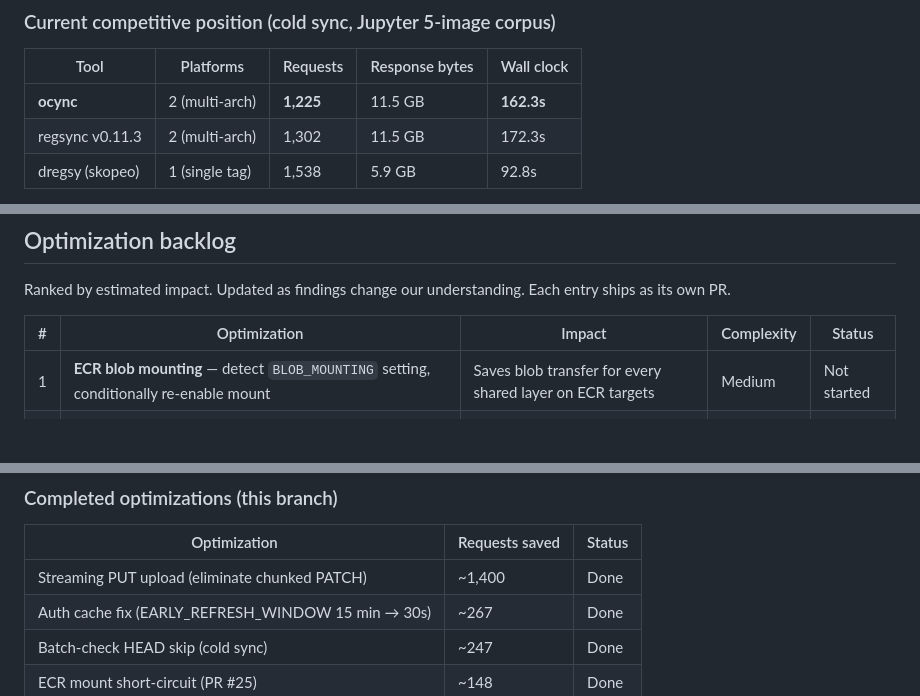
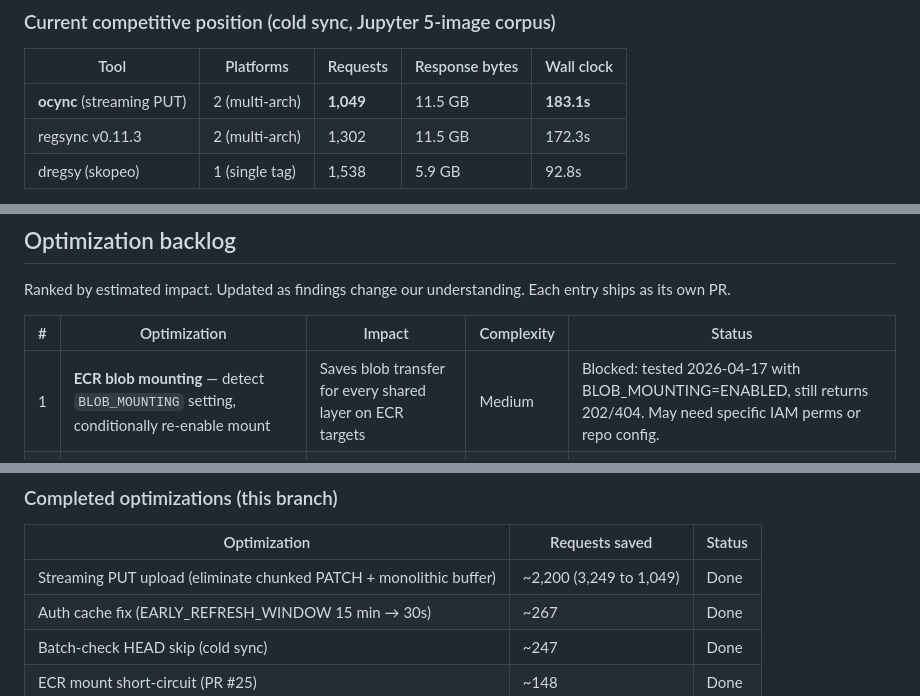
Before and after one commit to clowdhaus/ocync, a Markdown page: docs/specs/findings.md, 3 parts joined by grey strips. GitHub-like rendering; blank space fills up the shorter version.

Commit message:
docs: streaming PUT benchmark (1,049 req), ECR mount still fails
Streaming PUT benchmark result: 1,049 requests (down from 1,225 with
monolithic, 3,249 original). 11.5 GB, 183.1s. Wall clock slightly
higher than monolithic run (183s vs 162s) — likely Docker Hub rate
limit pressure, not streaming overhead.

ECR BLOB_MOUNTING tested with setting ENABLED: mount still returns
202, HEAD on target returns 404. Setting exists but does not work as
documented. Demoted from optimization #1 to blocked status. Our
mount short-circuit remains correct.

```diff
--- a/docs/specs/findings.md
+++ b/docs/specs/findings.md
@@ -199,7 +199,7 @@ Four optimizations implemented (branch `benchmark-comparison`):
 
 | Tool | Platforms | Requests | Response bytes | Wall clock |
 |------|----------|---------|----------------|------------|
-| **ocync** | 2 (multi-arch) | **1,225** | 11.5 GB | **162.3s** |
+| **ocync** (streaming PUT) | 2 (multi-arch) | **1,049** | 11.5 GB | **183.1s** |
 | regsync v0.11.3 | 2 (multi-arch) | 1,302 | 11.5 GB | 172.3s |
 | dregsy (skopeo) | 1 (single tag) | 1,538 | 5.9 GB | 92.8s |
 
@@ -305,7 +305,7 @@ understanding. Each entry ships as its own PR.
 
 | # | Optimization | Impact | Complexity | Status |
 |---|-------------|--------|------------|--------|
-| 1 | **ECR blob mounting** — detect `BLOB_MOUNTING` setting, conditionally re-enable mount | Saves blob transfer for every shared layer on ECR targets | Medium | Not started |
+| 1 | **ECR blob mounting** — detect `BLOB_MOUNTING` setting, conditionally re-enable mount | Saves blob transfer for every shared layer on ECR targets | Medium | Blocked: tested 2026-04-17 with BLOB_MOUNTING=ENABLED, still returns 202/404. May need specific IAM perms or repo config. |
 | 2 | **Cross-image blob download dedup** — download each unique blob from source once, push to N target repos | ~168 source GETs, ~5.6 GB on Jupyter corpus | High | Not started |
 | 3 | **Docker Hub authentication** — always authenticate pulls, add credential support for source registries | 10× more pull quota (100/hr vs 10/hr) | Low | Not started |
 | 4 | **ACR streaming PUT fallback** — `ProviderKind::Acr` with chunked PATCH for blobs > 20 MB | Correctness on ACR (currently broken for large blobs) | Low | Not started |
@@ -318,7 +318,7 @@ understanding. Each entry ships as its own PR.
 
 | Optimization | Requests saved | Status |
 |-------------|---------------|--------|
-| Streaming PUT upload (eliminate chunked PATCH) | ~1,400 | Done |
+| Streaming PUT upload (eliminate chunked PATCH + monolithic buffer) | ~2,200 (3,249 to 1,049) | Done |
 | Auth cache fix (EARLY_REFRESH_WINDOW 15 min → 30s) | ~267 | Done |
 | Batch-check HEAD skip (cold sync) | ~247 | Done |
 | ECR mount short-circuit (PR #25) | ~148 | Done |
```
